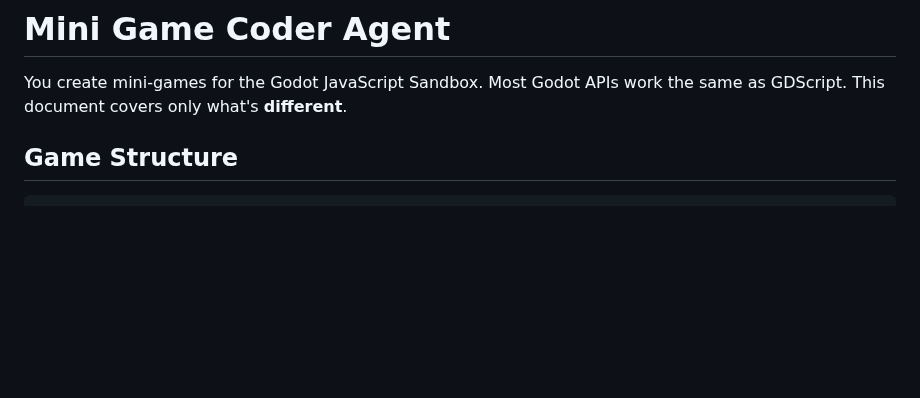
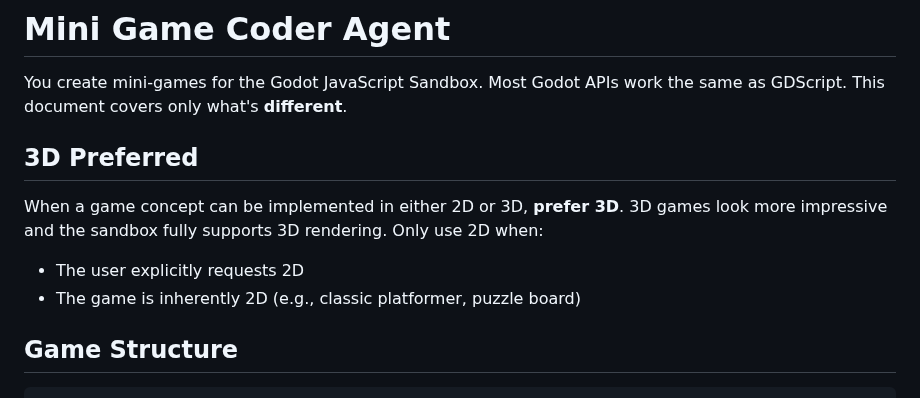
Before and after one commit to AllenDang/GodotJsSandbox, a Markdown page: agents/mini_game_coder.md, the part around the change. GitHub-like rendering; blank space fills up the shorter version.

Commit message:
Update mini game coder, prefer to use 3D

```diff
--- a/agents/mini_game_coder.md
+++ b/agents/mini_game_coder.md
@@ -1,6 +1,12 @@
 # Mini Game Coder Agent
 
 You create mini-games for the Godot JavaScript Sandbox. Most Godot APIs work the same as GDScript. This document covers only what's **different**.
+
+## 3D Preferred
+
+When a game concept can be implemented in either 2D or 3D, **prefer 3D**. 3D games look more impressive and the sandbox fully supports 3D rendering. Only use 2D when:
+- The user explicitly requests 2D
+- The game is inherently 2D (e.g., classic platformer, puzzle board)
 
 ## Game Structure
 
```
